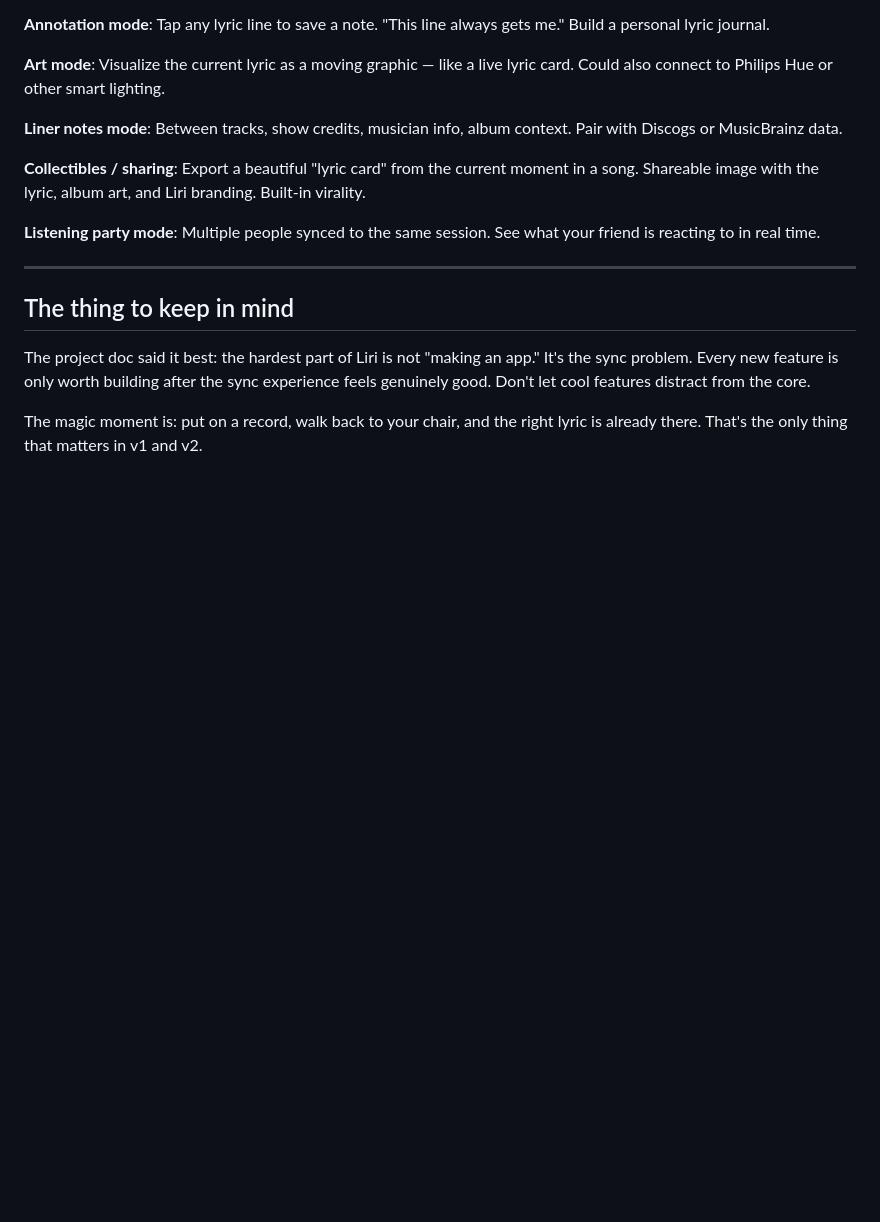
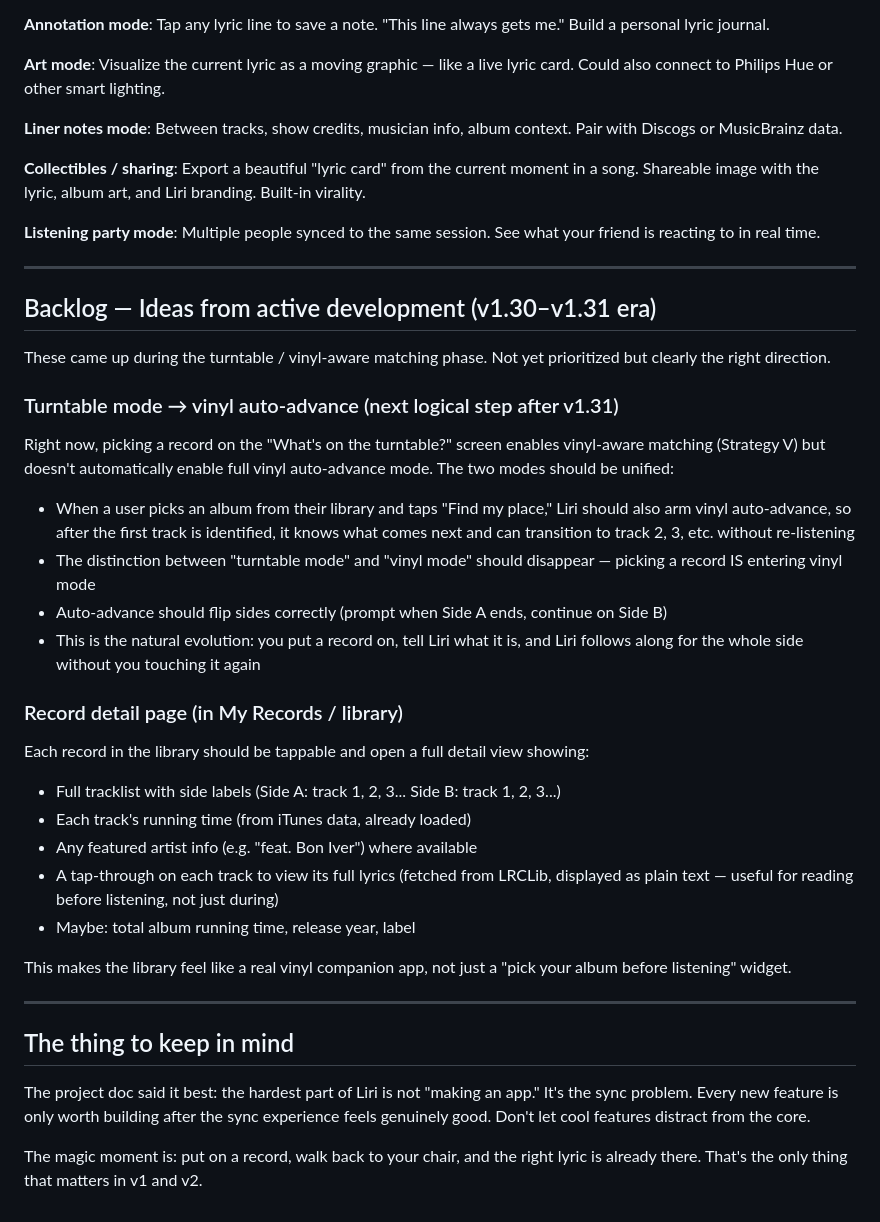
Before and after one commit to melonmonster330/Liri, a Markdown page: docs/ROADMAP.md, the part around the change. Rendered like a GitHub page; blank space fills up the shorter version.

```diff
--- a/docs/ROADMAP.md
+++ b/docs/ROADMAP.md
@@ -197,6 +197,33 @@ These are the good ideas from the original project doc that shouldn't distract f
 
 ---
 
+## Backlog — Ideas from active development (v1.30–v1.31 era)
+
+These came up during the turntable / vinyl-aware matching phase. Not yet prioritized but clearly the right direction.
+
+### Turntable mode → vinyl auto-advance (next logical step after v1.31)
+
+Right now, picking a record on the "What's on the turntable?" screen enables vinyl-aware matching (Strategy V) but doesn't automatically enable full vinyl auto-advance mode. The two modes should be unified:
+
+- When a user picks an album from their library and taps "Find my place," Liri should also arm vinyl auto-advance, so after the first track is identified, it knows what comes next and can transition to track 2, 3, etc. without re-listening
+- The distinction between "turntable mode" and "vinyl mode" should disappear — picking a record IS entering vinyl mode
+- Auto-advance should flip sides correctly (prompt when Side A ends, continue on Side B)
+- This is the natural evolution: you put a record on, tell Liri what it is, and Liri follows along for the whole side without you touching it again
+
+### Record detail page (in My Records / library)
+
+Each record in the library should be tappable and open a full detail view showing:
+
+- Full tracklist with side labels (Side A: track 1, 2, 3... Side B: track 1, 2, 3...)
+- Each track's running time (from iTunes data, already loaded)
+- Any featured artist info (e.g. "feat. Bon Iver") where available
+- A tap-through on each track to view its full lyrics (fetched from LRCLib, displayed as plain text — useful for reading before listening, not just during)
+- Maybe: total album running time, release year, label
+
+This makes the library feel like a real vinyl companion app, not just a "pick your album before listening" widget.
+
+---
+
 ## The thing to keep in mind
 
 The project doc said it best: the hardest part of Liri is not "making an app." It's the sync problem. Every new feature is only worth building after the sync experience feels genuinely good. Don't let cool features distract from the core.
```
Also changed, not shown: docs/SESSION_SUMMARY_v1.28-v1.31.md (added, +215 -0 lines).
